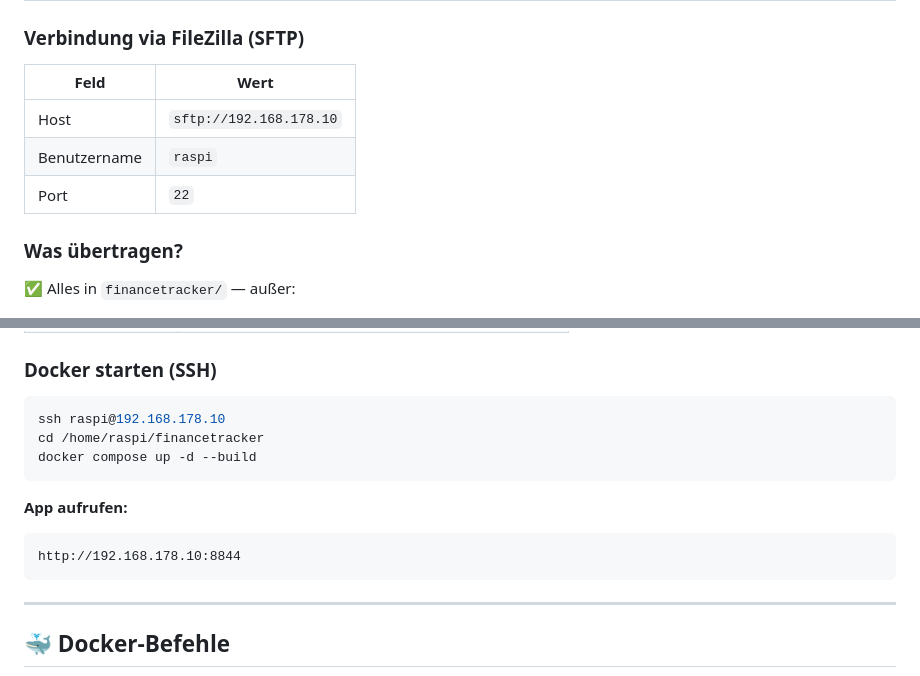
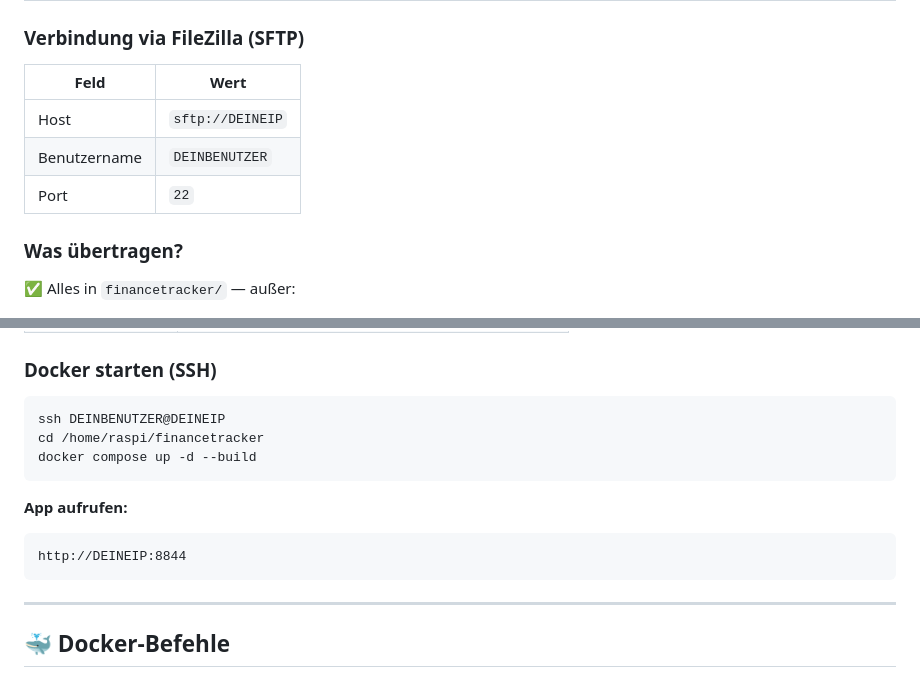
Before and after one commit to bytetastic/Vault_Finance, a Markdown page: README.md, 2 parts joined by grey strips. Rendered like a GitHub page.

````diff
--- a/README.md
+++ b/README.md
@@ -97,11 +97,11 @@ http://localhost:8844
 
 ### Verbindung via FileZilla (SFTP)
 
-| Feld | Wert |
-|---|---|
-| Host | `sftp://192.168.178.10` |
-| Benutzername | `raspi` |
-| Port | `22` |
+| Feld | Wert             |
+|---|------------------|
+| Host | `sftp://DEINEIP` |
+| Benutzername | `DEINBENUTZER`   |
+| Port | `22`             |
 
 ### Was übertragen?
 
@@ -117,14 +117,14 @@ http://localhost:8844
 ### Docker starten (SSH)
 
 ```bash
-ssh raspi@192.168.178.10
+ssh DEINBENUTZER@DEINEIP
 cd /home/raspi/financetracker
 docker compose up -d --build
 ```
 
 **App aufrufen:**
 ```
-http://192.168.178.10:8844
+http://DEINEIP:8844
 ```
 
 ---
````
